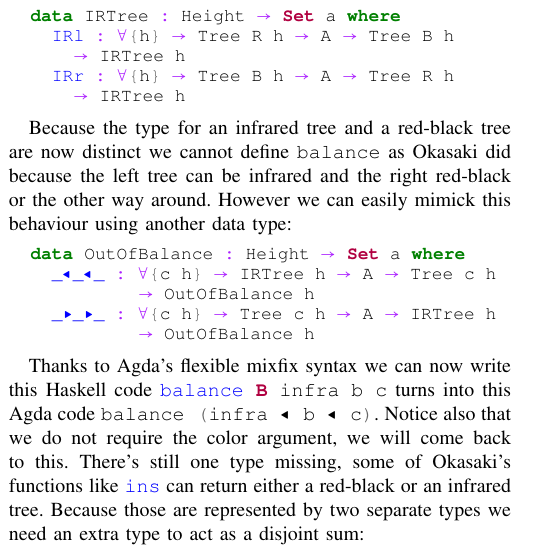
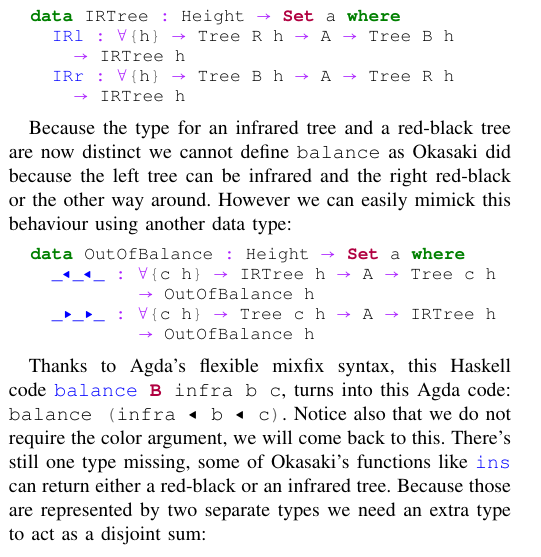
Before and after one commit to toonn/sciartt, a LaTeX paper (sciartt.tex): part of one column of page 2 of 9, cut so that both start at the same text. The pictures show the PDF file sciartt.pdf that the author committed with the source.

Commit message:
corrected double phrasing

```diff
--- a/sciartt.tex
+++ b/sciartt.tex
@@ -289,8 +289,8 @@ However we can easily mimick this behaviour using another data type:
             → OutOfBalance h
 \end{minted}
 
-Thanks to Agda's flexible mixfix syntax we can now write this Haskell code
-\ihask{balance B infra b c} turns into this Agda code
+Thanks to Agda's flexible mixfix syntax, this Haskell code
+\ihask{balance B infra b c}, turns into this Agda code:
 \iagda{balance (infra ◂ b ◂ c)}.
 Notice also that we do not require the color argument, we will come back to
 this.
```
Also changed, not shown: sciartt.pdf.
